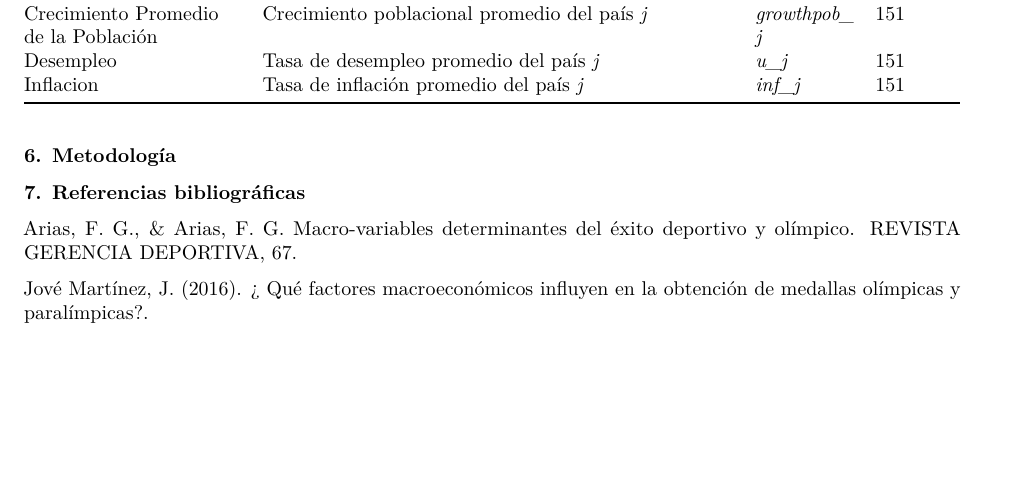
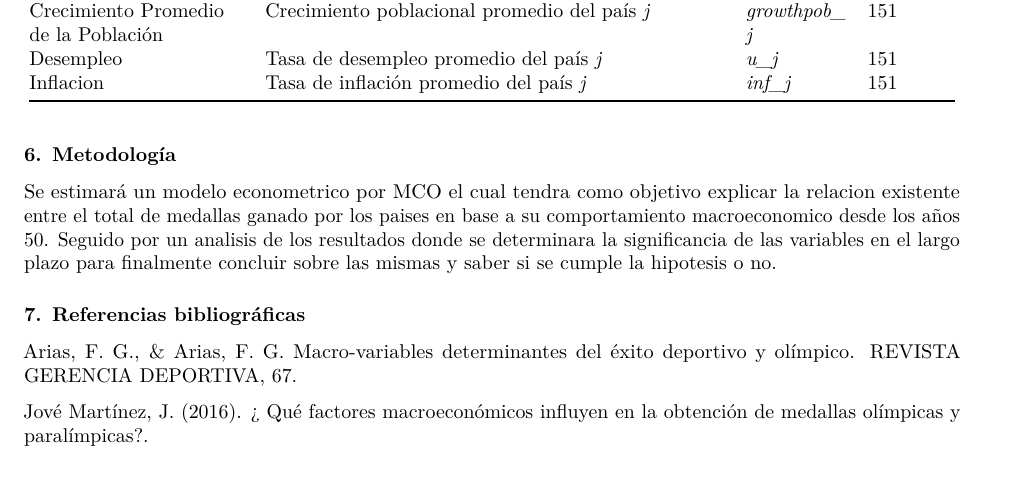
Before and after one commit to nigoja97/Proyecto-Programacion, an R Markdown document (Entrega 2.Rmd): part of page 5 of 6, cut so that both start at the same text, the shorter picture padded with empty space. Rendered offline with R 4.5, knitr and Pandoc, then LaTeX, with nearby package versions; some code elsewhere in the file could not run offline.

Commit message:
Metodologia

```diff
--- a/Entrega 2.Rmd
+++ b/Entrega 2.Rmd
@@ -143,15 +143,23 @@ Por otro lado, se decidió incluir e identificar la variable inflación. Conside
 
 Teniendo en cuenta lo anterior, se explicará el rendimiento de determinados países en los juegos olímpicos de verano, desde su desempeño económico (Inflación, Desempleo y Producto interno Bruto) y su tamaño poblacional. Para medir el rendimiento de los países en los Juegos Olímpicos, se tendrá en cuenta el total de medallas ganadas durante el periodo de 1950 hasta 2021.
 
++--------------------------------------+-----------------------------------------------------------------------------------+-----------------+---------------+
 | Variables                            | Descripción                                                                       | Signo           | Observaciones |
-|--------------------------------------|-----------------------------------------------------------------------------------|-----------------|---------------|
++======================================+===================================================================================+=================+===============+
 | Total de Medallas                    | Total de medallas obtenidas por el país *j.*                                      | medallas\_ *j*  | 151           |
++--------------------------------------+-----------------------------------------------------------------------------------+-----------------+---------------+
 | Crecimiento Promedio del PIB         | El promedio simple de la tasa de crecimiento del PIB desde 1950 para el país *j.* | *growthgdp_j*   | 151           |
++--------------------------------------+-----------------------------------------------------------------------------------+-----------------+---------------+
 | Crecimiento Promedio de la Población | Crecimiento poblacional promedio del país *j*                                     | *growthpob\_ j* | 151           |
++--------------------------------------+-----------------------------------------------------------------------------------+-----------------+---------------+
 | Desempleo                            | Tasa de desempleo promedio del país *j*                                           | *u_j*           | 151           |
++--------------------------------------+-----------------------------------------------------------------------------------+-----------------+---------------+
 | Inflacion                            | Tasa de inflación promedio del país *j*                                           | *inf_j*         | 151           |
++--------------------------------------+-----------------------------------------------------------------------------------+-----------------+---------------+
 
 ### **6.** Metodología
+
+Se estimará un modelo econometrico por MCO el cual tendra como objetivo explicar la relacion existente entre el total de medallas ganado por los paises en base a su comportamiento macroeconomico desde los años 50. Seguido por un analisis de los resultados donde se determinara la significancia de las variables en el largo plazo para finalmente concluir sobre las mismas y saber si se cumple la hipotesis o no.
 
 ### **7.** Referencias bibliográficas
 
```
